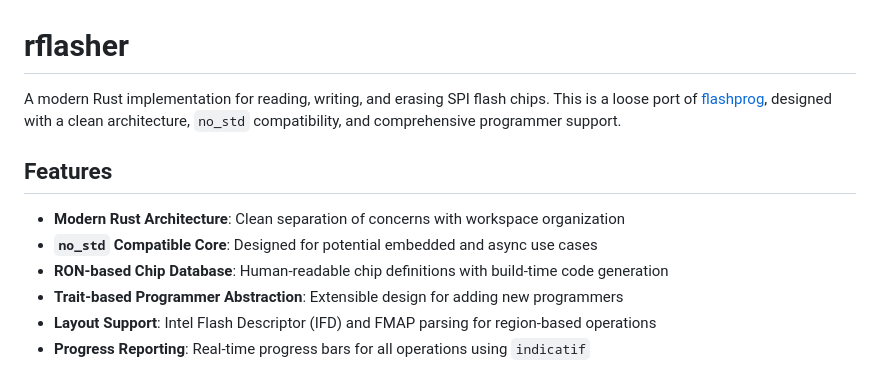
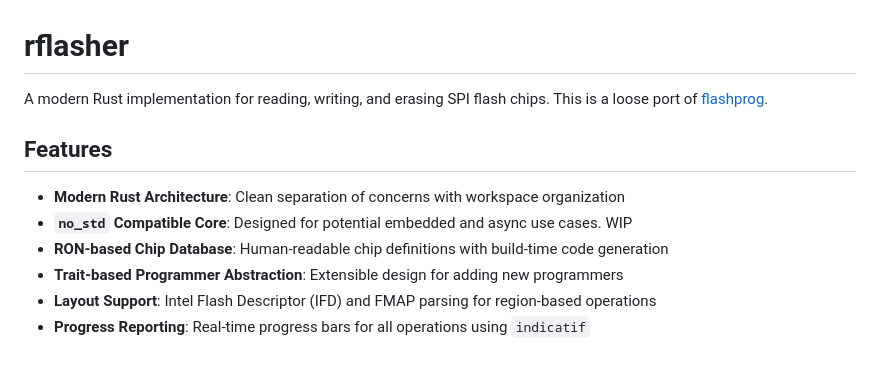
Before and after one commit to ArthurHeymans/rflasher, a Markdown page: README.md, the part around the change. Rendered like a GitHub page.

Commit message:
Update readme
Signed-off-by: Arthur Heymans <arthur@aheymans.xyz>

```diff
--- a/README.md
+++ b/README.md
@@ -1,11 +1,11 @@
 # rflasher
 
-A modern Rust implementation for reading, writing, and erasing SPI flash chips. This is a loose port of [flashprog](https://github.com/SourceArcade/flashprog), designed with a clean architecture, `no_std` compatibility, and comprehensive programmer support.
+A modern Rust implementation for reading, writing, and erasing SPI flash chips. This is a loose port of [flashprog](https://github.com/SourceArcade/flashprog).
 
 ## Features
 
 - **Modern Rust Architecture**: Clean separation of concerns with workspace organization
-- **`no_std` Compatible Core**: Designed for potential embedded and async use cases
+- **`no_std` Compatible Core**: Designed for potential embedded and async use cases. WIP
 - **RON-based Chip Database**: Human-readable chip definitions with build-time code generation
 - **Trait-based Programmer Abstraction**: Extensible design for adding new programmers
 - **Layout Support**: Intel Flash Descriptor (IFD) and FMAP parsing for region-based operations
```
